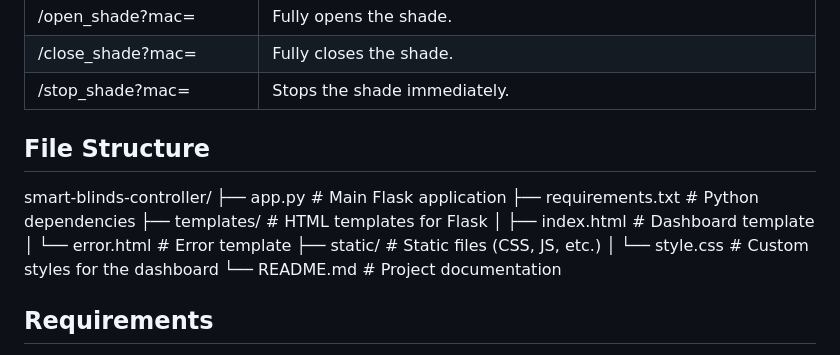
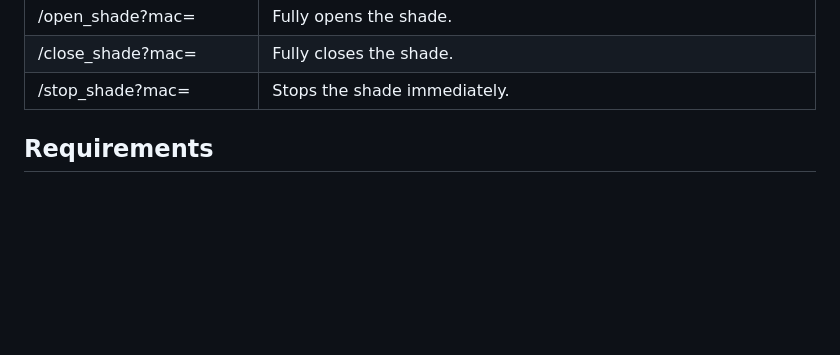
Before and after one commit to sjhilt/Soma-Dashboard, a Markdown page: README.md, the part around the change. Drawn GitHub-style; blank space fills up the shorter version.

```diff
--- a/README.md
+++ b/README.md
@@ -82,17 +82,6 @@ The application interacts with the SOMA Connect device using the following endpo
 
 
 
-## File Structure
-
-smart-blinds-controller/
-├── app.py                  # Main Flask application
-├── requirements.txt        # Python dependencies
-├── templates/              # HTML templates for Flask
-│   ├── index.html          # Dashboard template
-│   └── error.html          # Error template
-├── static/                 # Static files (CSS, JS, etc.)
-│   └── style.css           # Custom styles for the dashboard
-└── README.md               # Project documentation
 
 ## Requirements
 
```
